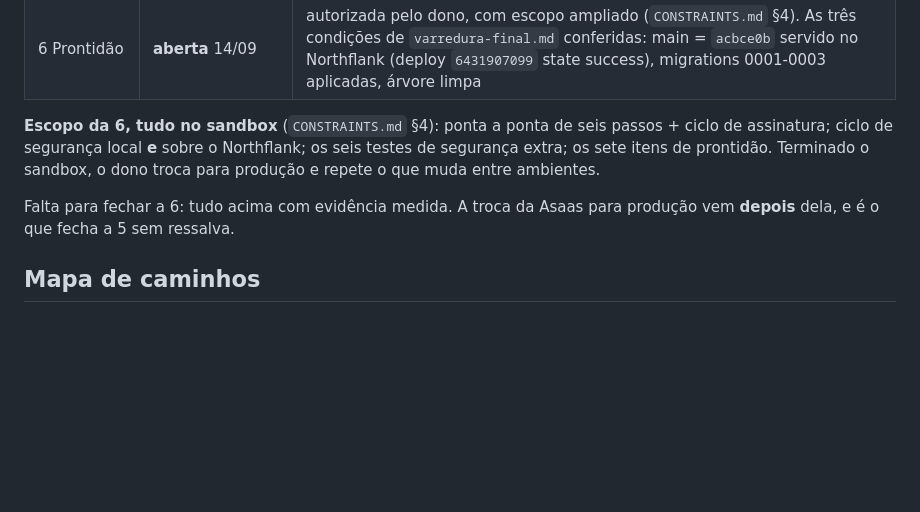
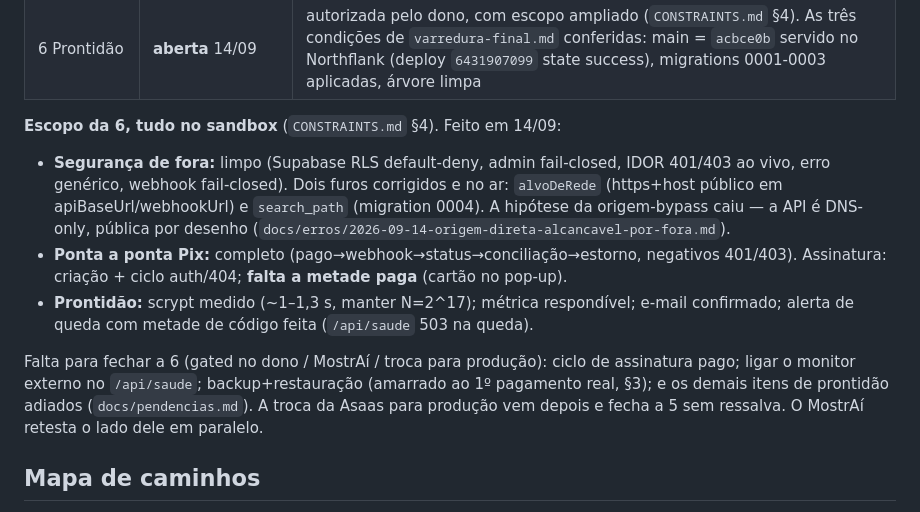
Before and after one commit to sancompany/san_checkout, a Markdown page: CLAUDE.md, the part around the change. Rendered like a GitHub page; blank space fills up the shorter version.

Commit message:
CLAUDE.md: estado real da Estação 6 ao fim da rodada de sandbox (#10)
Registra o que fechou em 14/09 (segurança de fora limpa + 2 furos
corrigidos, ponta a ponta Pix completo, scrypt/métrica/e-mail/alerta de
queda) e o que fica gated no dono/MostrAí/troca para produção.


Claude-Session: https://claude.ai/code/session_01Wk9MQZgQVv8vVWcPEAsA1F

Co-authored-by: Claude <noreply@anthropic.com>

```diff
--- a/CLAUDE.md
+++ b/CLAUDE.md
@@ -45,14 +45,26 @@ com esforço alto, e é da sessão por inteiro.
 | 5 Construção | no ar, com **exceção registrada** | `b753716` no ar e **conferido em produção** em 13/09 (`taxa: null` no pedido sem valor; caminho inventado devolve 404). Pagamento em **sandbox** por decisão do dono, registrada em `CONSTRAINTS.md` §3 ("Estação 5 · deploy em produção apontando para o sandbox") com o plano de duas rodadas e o custo escrito |
 | 6 Prontidão | **aberta** 14/09 | autorizada pelo dono, com escopo ampliado (`CONSTRAINTS.md` §4). As três condições de `varredura-final.md` conferidas: main = `acbce0b` servido no Northflank (deploy `6431907099` state success), migrations 0001-0003 aplicadas, árvore limpa |
 
-**Escopo da 6, tudo no sandbox** (`CONSTRAINTS.md` §4): ponta a ponta de
-seis passos + ciclo de assinatura; ciclo de segurança local **e** sobre
-o Northflank; os seis testes de segurança extra; os sete itens de
-prontidão. Terminado o sandbox, o dono troca para produção e repete o
-que muda entre ambientes.
+**Escopo da 6, tudo no sandbox** (`CONSTRAINTS.md` §4). Feito em 14/09:
+- **Segurança de fora:** limpo (Supabase RLS default-deny, admin
+  fail-closed, IDOR 401/403 ao vivo, erro genérico, webhook fail-closed).
+  Dois furos corrigidos e no ar: `alvoDeRede` (https+host público em
+  apiBaseUrl/webhookUrl) e `search_path` (migration 0004). A hipótese da
+  origem-bypass caiu — a API é DNS-only, pública por desenho
+  (`docs/erros/2026-09-14-origem-direta-alcancavel-por-fora.md`).
+- **Ponta a ponta Pix:** completo (pago→webhook→status→conciliação→estorno,
+  negativos 401/403). Assinatura: criação + ciclo auth/404; **falta a
+  metade paga** (cartão no pop-up).
+- **Prontidão:** scrypt medido (~1–1,3 s, manter N=2^17); métrica
+  respondível; e-mail confirmado; alerta de queda com metade de código
+  feita (`/api/saude` 503 na queda).
 
-Falta para fechar a 6: tudo acima com evidência medida. A troca da Asaas
-para produção vem **depois** dela, e é o que fecha a 5 sem ressalva.
+Falta para fechar a 6 (gated no dono / MostrAí / troca para produção):
+ciclo de assinatura pago; ligar o monitor externo no `/api/saude`;
+backup+restauração (amarrado ao 1º pagamento real, §3); e os demais itens
+de prontidão adiados (`docs/pendencias.md`). A troca da Asaas para
+produção vem depois e fecha a 5 sem ressalva. O MostrAí retesta o lado
+dele em paralelo.
 
 ## Mapa de caminhos
 - Entrada: `src/server.js` · rotas `src/routes/` · controladores `src/controllers/` · regras e integrações `src/services/`
```
